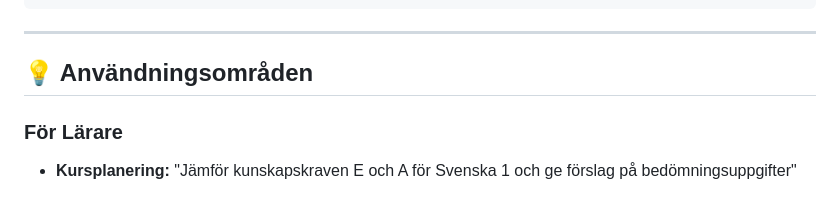
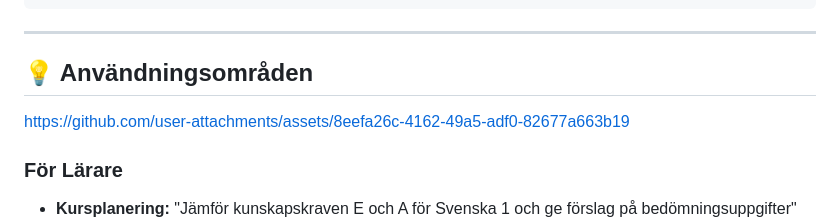
Before and after one commit to KSAklfszf921/Skolverket-MCP, a Markdown page: README.md, the part around the change. GitHub-like rendering; blank space fills up the shorter version.

Commit message:
Add usage examples for teachers in README

```diff
--- a/README.md
+++ b/README.md
@@ -211,6 +211,10 @@ transport = "stdio"
 
 ## 💡 Användningsområden
 
+
+https://github.com/user-attachments/assets/8eefa26c-4162-49a5-adf0-82677a663b19
+
+
 ### För Lärare
 - **Kursplanering:** "Jämför kunskapskraven E och A för Svenska 1 och ge förslag på bedömningsuppgifter"
 - **Tematiskt arbete:** "Hitta alla kurser i gymnasiet som har hållbarhet i sitt centrala innehåll"
```
